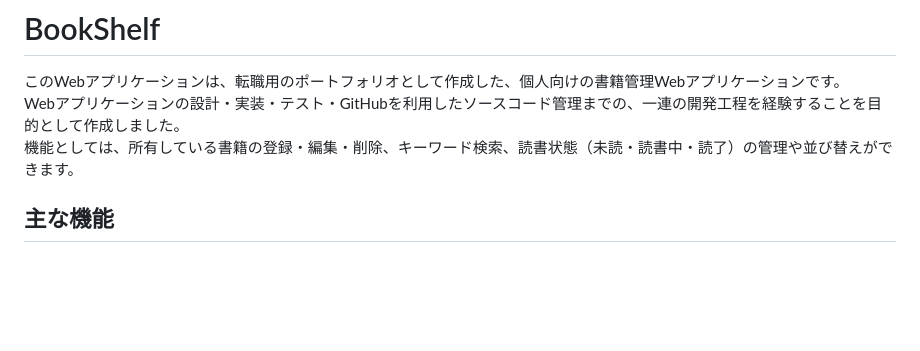
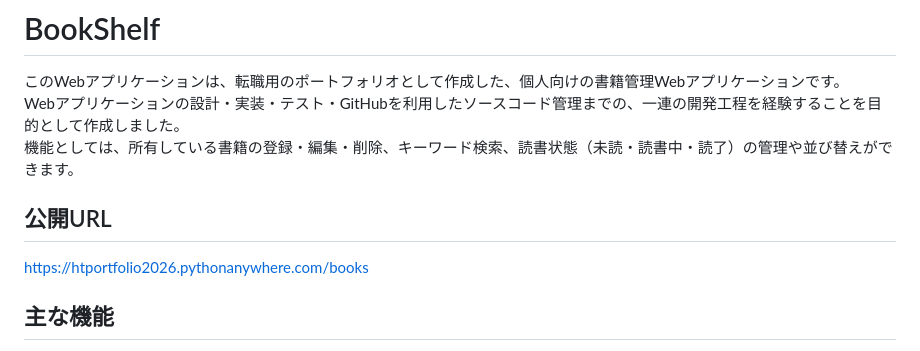
Before and after one commit to ht-portfolio/bookshelf, a Markdown page: README.md, the part around one of its changes. Rendered like a GitHub page; blank space fills up the shorter version.

Commit message:
Add public URL to README.

```diff
--- a/README.md
+++ b/README.md
@@ -3,6 +3,9 @@
 このWebアプリケーションは、転職用のポートフォリオとして作成した、個人向けの書籍管理Webアプリケーションです。<br>
 Webアプリケーションの設計・実装・テスト・GitHubを利用したソースコード管理までの、一連の開発工程を経験することを目的として作成しました。<br>
 機能としては、所有している書籍の登録・編集・削除、キーワード検索、読書状態（未読・読書中・読了）の管理や並び替えができます。<br>
+
+## 公開URL
+https://htportfolio2026.pythonanywhere.com/books
 
 ## 主な機能
 
```
Also changed, not shown: other parts of README.md (+1 -1 lines).
